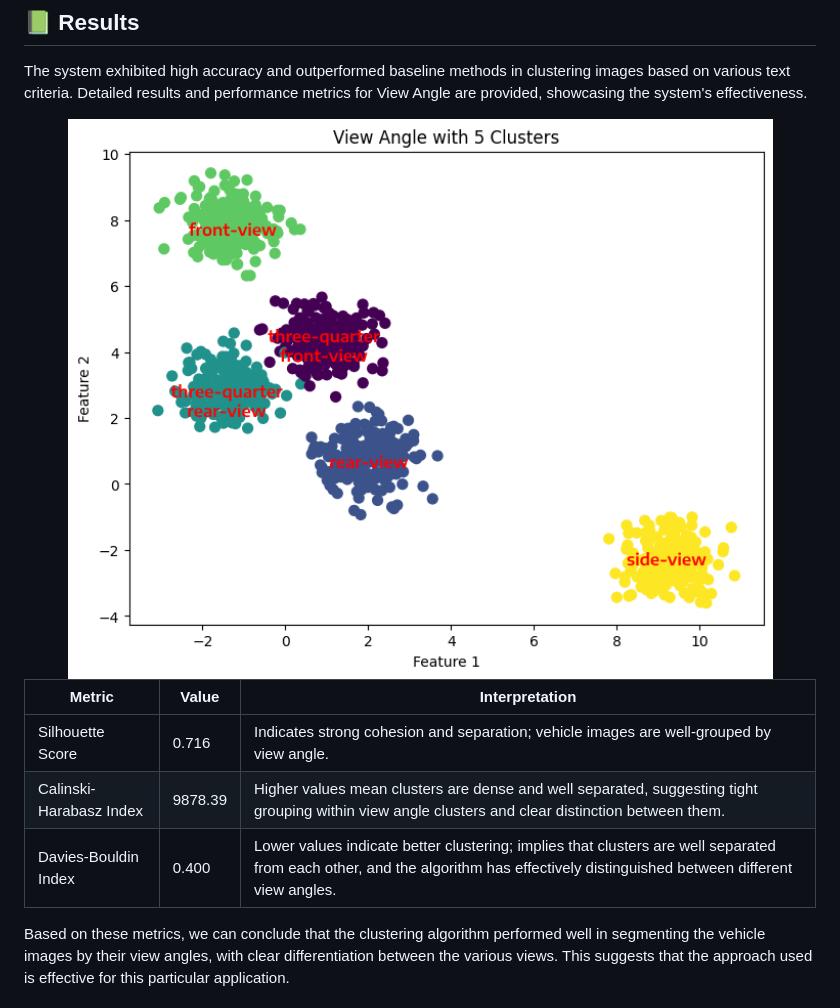
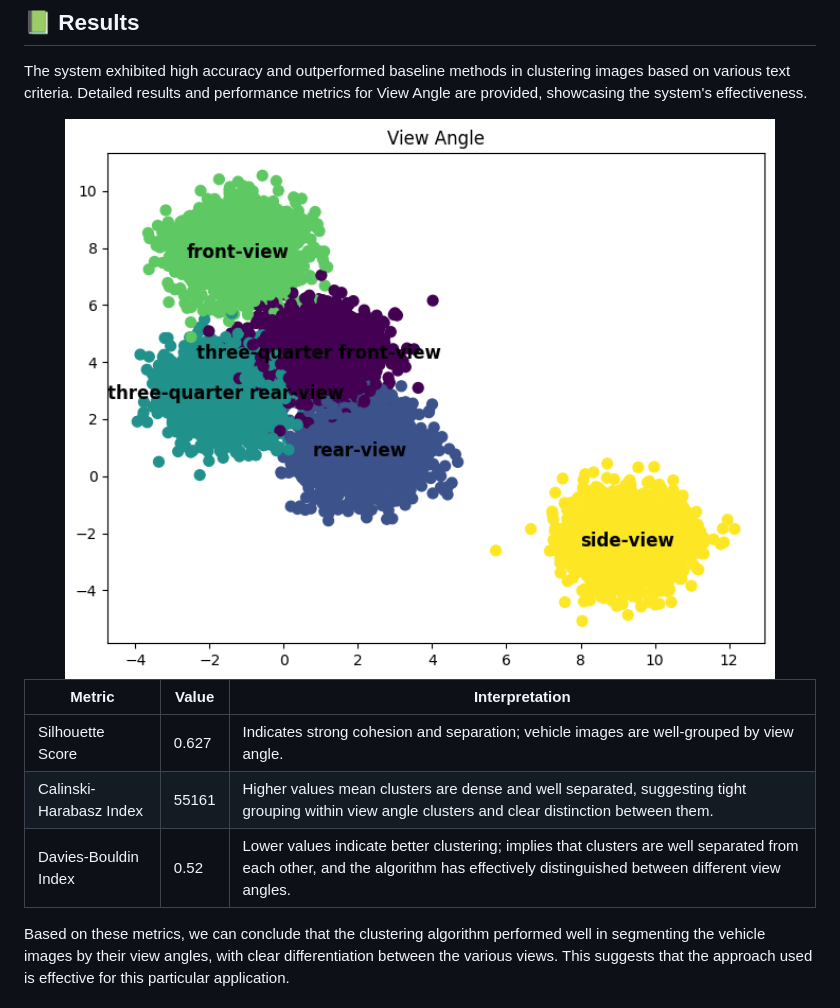
Before and after one commit to santuario/CarImageGroup, a Markdown page: README.md, the part around the change. Rendered like a GitHub page; pictures changed too: figures/View-Angle-Clusters.png.

Commit message:
README: Updated Results Metrics

```diff
--- a/README.md
+++ b/README.md
@@ -113,11 +113,11 @@ The system exhibited high accuracy and outperformed baseline methods in clusteri
   <img src="./figures/View-Angle-Clusters.png" alt="View Angle Metrics" width="980"/>
 </div>
 
-| Metric                  | Value   | Interpretation                                                                                                                                                                    |
-| ----------------------- | ------- | --------------------------------------------------------------------------------------------------------------------------------------------------------------------------------- |
-| Silhouette Score        | 0.716   | Indicates strong cohesion and separation; vehicle images are well-grouped by view angle.                                                                                          |
-| Calinski-Harabasz Index | 9878.39 | Higher values mean clusters are dense and well separated, suggesting tight grouping within view angle clusters and clear distinction between them.                                |
-| Davies-Bouldin Index    | 0.400   | Lower values indicate better clustering; implies that clusters are well separated from each other, and the algorithm has effectively distinguished between different view angles. |
+| Metric                  | Value | Interpretation                                                                                                                                                                    |
+| ----------------------- | ----- | --------------------------------------------------------------------------------------------------------------------------------------------------------------------------------- |
+| Silhouette Score        | 0.627 | Indicates strong cohesion and separation; vehicle images are well-grouped by view angle.                                                                                          |
+| Calinski-Harabasz Index | 55161 | Higher values mean clusters are dense and well separated, suggesting tight grouping within view angle clusters and clear distinction between them.                                |
+| Davies-Bouldin Index    | 0.52  | Lower values indicate better clustering; implies that clusters are well separated from each other, and the algorithm has effectively distinguished between different view angles. |
 
 Based on these metrics, we can conclude that the clustering algorithm performed well in segmenting the vehicle images by their view angles, with clear differentiation between the various views. This suggests that the approach used is effective for this particular application.
 
```
Also changed, not shown: 2 other files.
